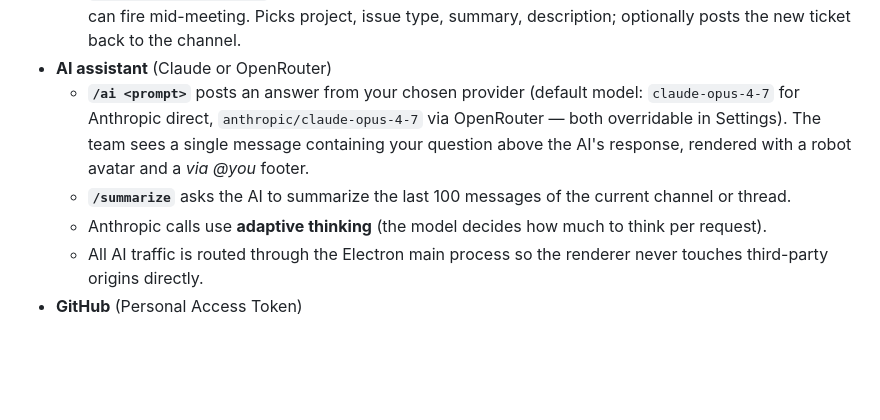
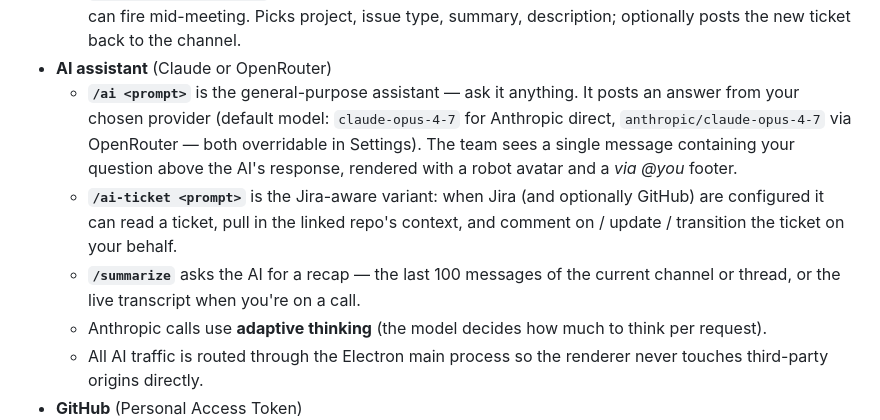
Before and after one commit to nsimi22/video-chat-app, a Markdown page: README.md, the part around one of its changes. GitHub-like rendering; blank space fills up the shorter version.

```diff
--- a/README.md
+++ b/README.md
@@ -67,14 +77,20 @@ shared with teammates.
     Picks project, issue type, summary, description; optionally posts
     the new ticket back to the channel.
 - **AI assistant** (Claude or OpenRouter)
-  - **`/ai <prompt>`** posts an answer from your chosen provider (default
+  - **`/ai <prompt>`** is the general-purpose assistant — ask it
+    anything. It posts an answer from your chosen provider (default
     model: `claude-opus-4-7` for Anthropic direct,
     `anthropic/claude-opus-4-7` via OpenRouter — both overridable in
     Settings). The team sees a single message containing your question
     above the AI's response, rendered with a robot avatar and a *via
     @you* footer.
-  - **`/summarize`** asks the AI to summarize the last 100 messages of
-    the current channel or thread.
+  - **`/ai-ticket <prompt>`** is the Jira-aware variant: when Jira (and
+    optionally GitHub) are configured it can read a ticket, pull in the
+    linked repo's context, and comment on / update / transition the
+    ticket on your behalf.
+  - **`/summarize`** asks the AI for a recap — the last 100 messages of
+    the current channel or thread, or the live transcript when you're on
+    a call.
   - Anthropic calls use **adaptive thinking** (the model decides how
     much to think per request).
   - All AI traffic is routed through the Electron main process so the
```
Also changed, not shown: other parts of README.md (+43 -18 lines).
